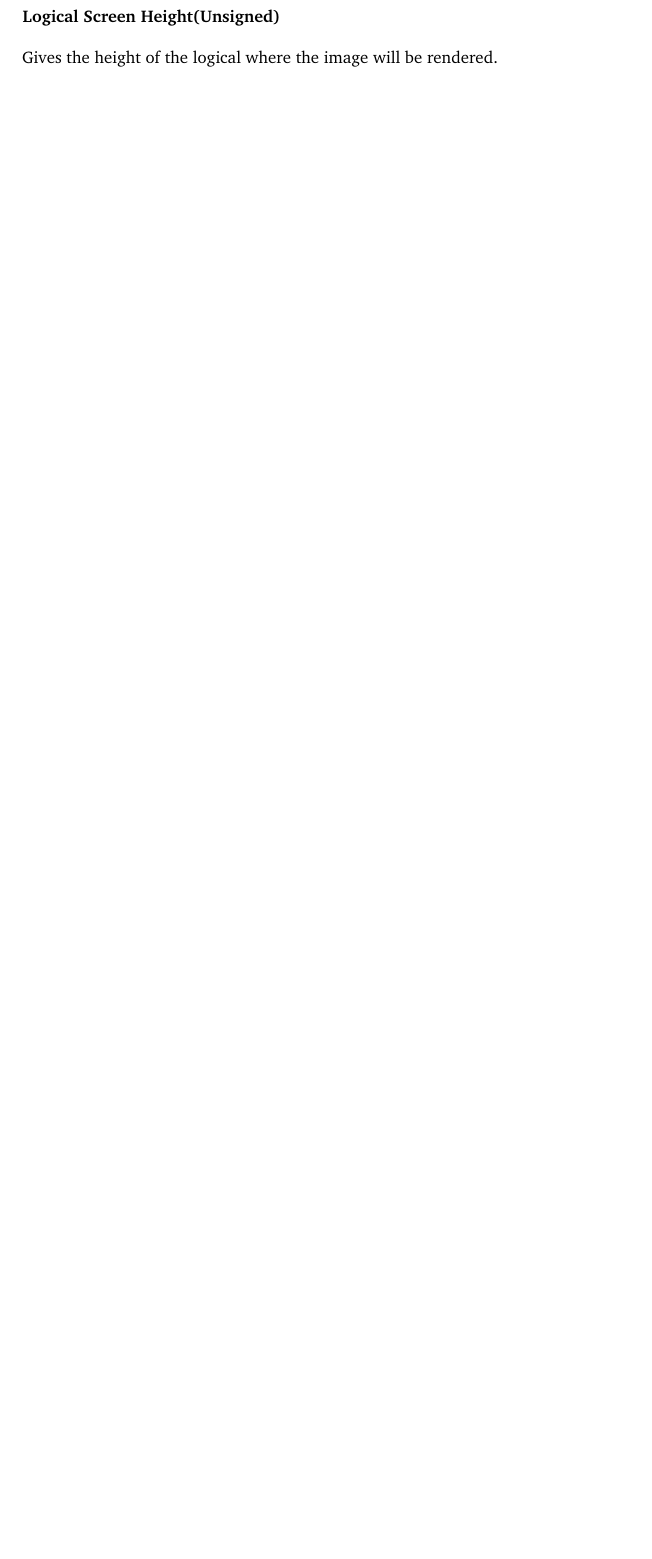
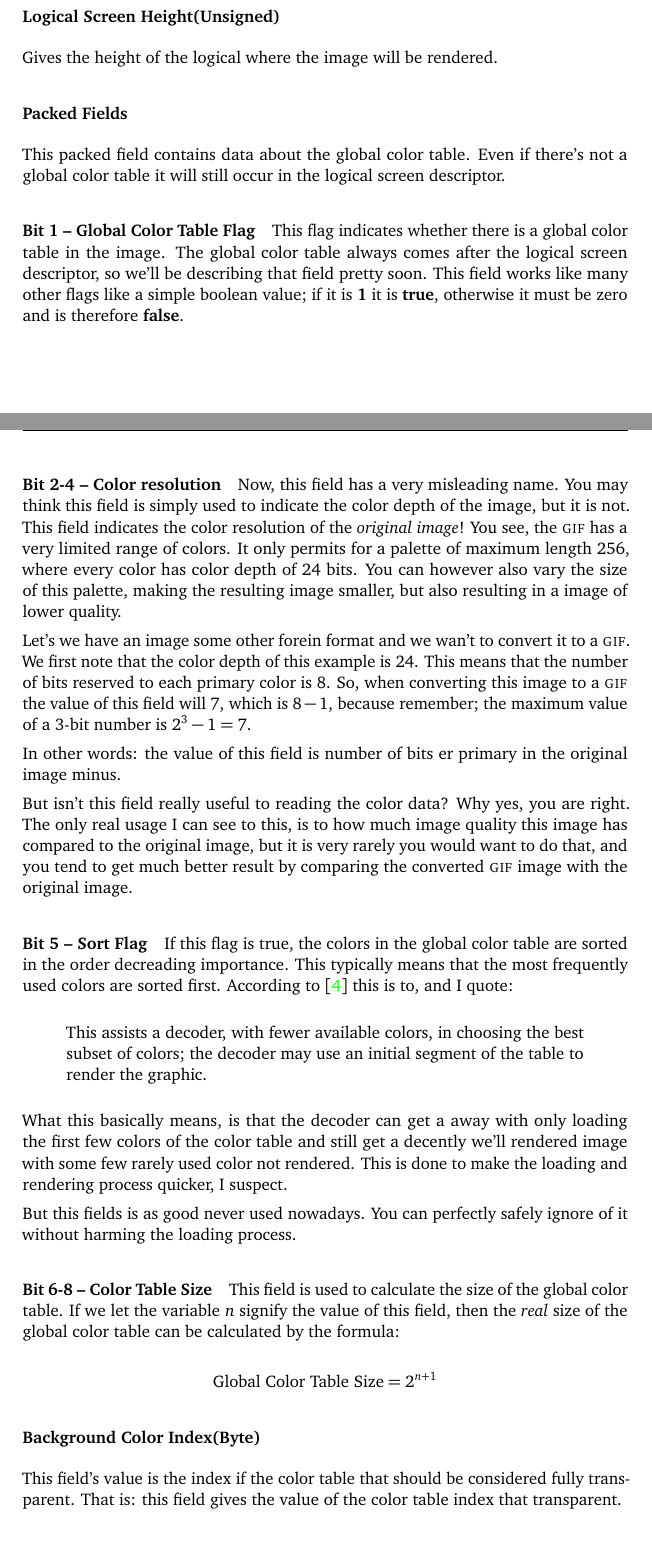
Before and after one commit to Erkaman/digital-image-formats, a LaTeX document (latex/project.tex, which reads latex/gif.tex, latex/preamble.tex): part of page 9 of 10 before the commit and two parts of pages 9 and 10 of 12 after it, the two joined at a grey line, cut so that both start at the same text, the shorter picture padded with empty space. Compiled offline with pdfLaTeX.

Commit message:
Described the logical screen descriptor block.

```diff
--- a/latex/gif.tex
+++ b/latex/gif.tex
@@ -246,3 +245,84 @@
 
   Gives the height of the logical where the image will be rendered.
 
+  \subsubsection{Packed Fields}
+
+  This packed field contains data about the global color table. Even
+  if there's not a global color table it will still occur in the
+  logical screen descriptor.
+
+  \paragraph{Bit 1 --  Global Color Table Flag}
+
+  This flag indicates whether there is a global color table in the
+  image. The global color table always comes after the logical screen
+  descriptor, so we'll be describing that field pretty soon. This
+  field works like many other flags like a simple boolean value; if it
+  is \textbf{1} it is \textbf{true}, otherwise it must be zero and is
+  therefore \textbf{false}.
+
+  \paragraph{Bit 2-4 -- Color resolution}
+
+  Now, this field has a very misleading name. You may think this field
+  is simply used to indicate the color depth of the image, but it is
+  not. This field indicates the color resolution of the
+  \textit{original image}! You see, the \gif has a very limited range
+  of colors. It only permits for a palette of maximum length 256,
+  where every color has color depth of 24 bits. You can however also
+  vary the size of this palette, making the resulting image smaller,
+  but also resulting in a image of lower quality.
+
+  Let's we have an image some other forein format and we wan't to
+  convert it to a \gif. We first note that the color depth of this
+  example is 24. This means that the number of bits reserved to each
+  primary color is 8. So, when converting this image to a \gif the
+  value of this field will 7, which is $8-1$, because remember; the
+  maximum value of a 3-bit number is $2^3 - 1 = 7$.
+
+  In other words: the value of this field is number of bits er primary
+  in the original image minus.
+
+  But isn't this field really useful to reading the color data? Why
+  yes, you are right. The only real usage I can see to this, is to how
+  much image quality this image has compared to the original image,
+  but it is very rarely you would want to do that, and you tend to get
+  much better result by comparing the converted \gif image with the
+  original image.
+
+  \paragraph{Bit 5 -- Sort Flag}
+
+  If this flag is true, the colors in the global color table are
+  sorted in the order decreading importance. This typically means that
+  the most frequently used colors are sorted first. According to
+  \cite{gif89a} this is to, and I quote:
+
+  \begin{quote}
+    This assists a decoder, with fewer available colors, in choosing
+    the best subset of colors; the decoder may use an initial segment
+    of the table to render the graphic.
+  \end{quote}
+
+  What this basically means, is that the decoder can get a away with
+  only loading the first few colors of the color table and still get a
+  decently we'll rendered image with some few rarely used color not
+  rendered. This is done to make the loading and rendering process
+  quicker, I suspect.
+
+  But this fields is as good never used nowadays. You can perfectly
+  safely ignore of it without harming the loading process.
+
+  \paragraph{Bit 6-8 -- Color Table Size}
+
+  This field is used to calculate the size of the global color
+  table. If we let the variable $n$ signify the value of this field,
+  then the \textit{real} size of the global color table can be
+  calculated by the formula:
+
+  \begin{equation*}
+    \textrm{Global Color Table Size} = 2^{n + 1}
+  \end{equation*}
+
+  \subsubsection{Background Color Index(Byte)}
+
+  This field's value is the index if the color table that should be
+  considered fully transparent. That is: this field gives the value of
+  the color table index that transparent.
--- a/latex/preamble.tex
+++ b/latex/preamble.tex
@@ -24,6 +24,7 @@
 \usepackage{path}
 \usepackage{enumitem}
 \usepackage{xspace}
+\usepackage{amsmath}
 
 \usepackage{caption}
 \captionsetup{
```
Also changed, not shown: latex/gif.tex (17 more changed lines).
